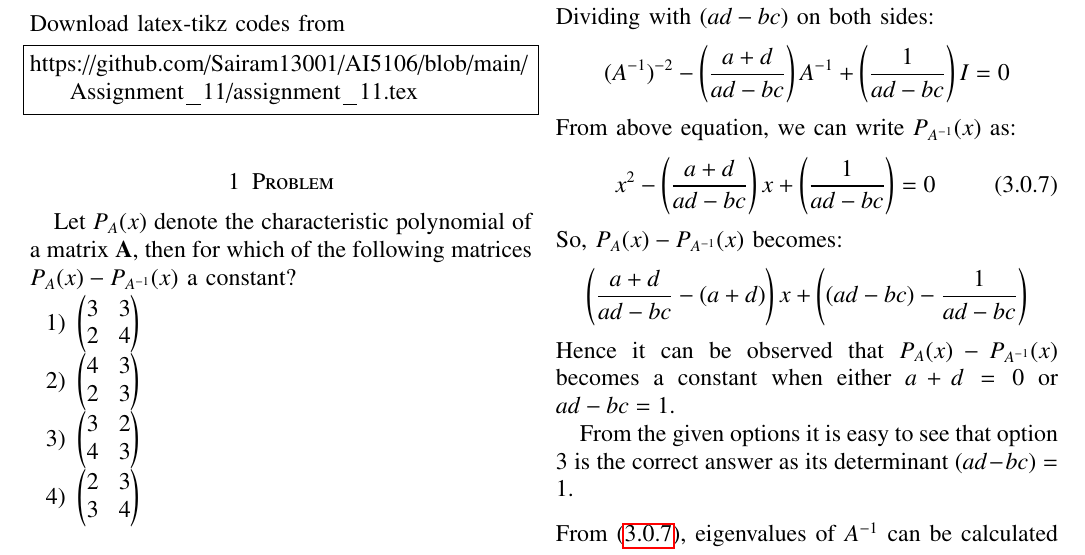
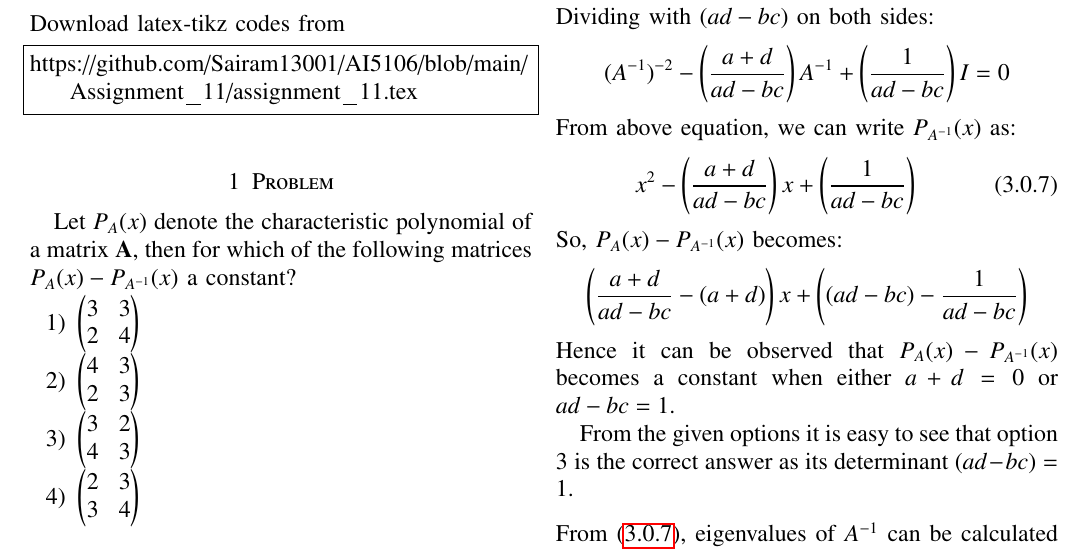
Before and after one commit to Sairam13001/AI5106, a LaTeX problem sheet (Assignment_11/assignment_11.tex): part of the page, cut so that both start at the same text. Compiled offline with pdfLaTeX.

Commit message:
Update assignment_11.tex

```diff
--- a/Assignment_11/assignment_11.tex
+++ b/Assignment_11/assignment_11.tex
@@ -212,7 +212,7 @@ Dividing with $(ad-bc)$ on both sides:
 \end{align}
 From above equation, we can write $P_{A^{-1}}(x)$ as:
 \begin{align}
-    x^2 - \brak{\frac{a+d}{ad-bc}}x + \brak{\frac{1}{ad-bc}} = 0 \label{eq1}
+    x^2 - \brak{\frac{a+d}{ad-bc}}x + \brak{\frac{1}{ad-bc}}  \label{eq1}
 \end{align}
 So, $P_A(x) - P_{A^{-1}}(x)$ becomes:
 \begin{align}
```
